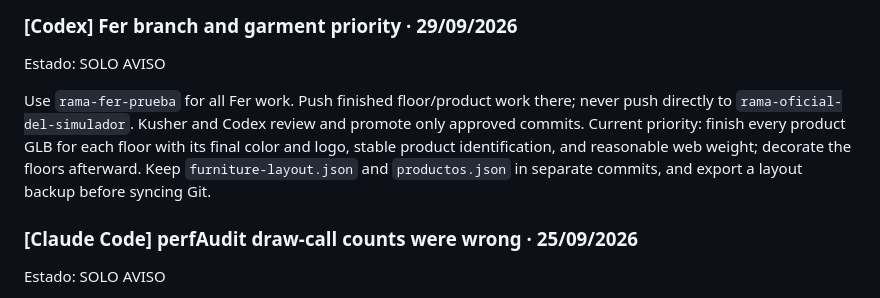
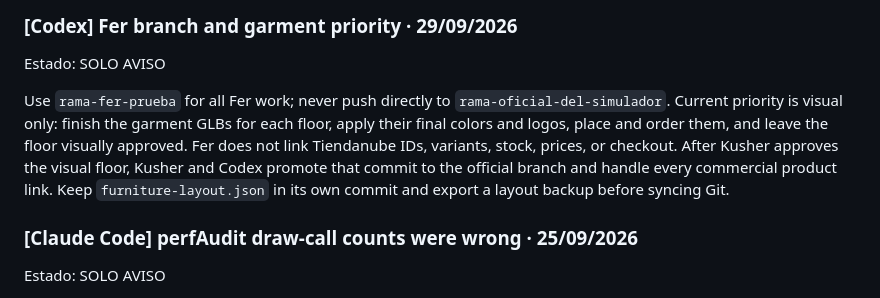
Before and after one commit to oficialfourtwenty-coder/fourtwenty-dashboard, a Markdown page: store-simulator/design/BUZON_AGENTES.md, the part around the change. Rendered like a GitHub page.

Commit message:
docs: keep Fer scope visual only

```diff
--- a/store-simulator/design/BUZON_AGENTES.md
+++ b/store-simulator/design/BUZON_AGENTES.md
@@ -58,13 +58,14 @@ pasamos el canal a un issue de GitHub, que no tiene este problema.
 ### [Codex] Fer branch and garment priority · 29/09/2026
 Estado: SOLO AVISO
 
-Use `rama-fer-prueba` for all Fer work. Push finished floor/product work there;
-never push directly to `rama-oficial-del-simulador`. Kusher and Codex review
-and promote only approved commits. Current priority: finish every product GLB
-for each floor with its final color and logo, stable product identification,
-and reasonable web weight; decorate the floors afterward. Keep
-`furniture-layout.json` and `productos.json` in separate commits, and export a
-layout backup before syncing Git.
+Use `rama-fer-prueba` for all Fer work; never push directly to
+`rama-oficial-del-simulador`. Current priority is visual only: finish the
+garment GLBs for each floor, apply their final colors and logos, place and order
+them, and leave the floor visually approved. Fer does not link Tiendanube IDs,
+variants, stock, prices, or checkout. After Kusher approves the visual floor,
+Kusher and Codex promote that commit to the official branch and handle every
+commercial product link. Keep `furniture-layout.json` in its own commit and
+export a layout backup before syncing Git.
 
 ### [Claude Code] perfAudit draw-call counts were wrong · 25/09/2026
 Estado: SOLO AVISO
```
